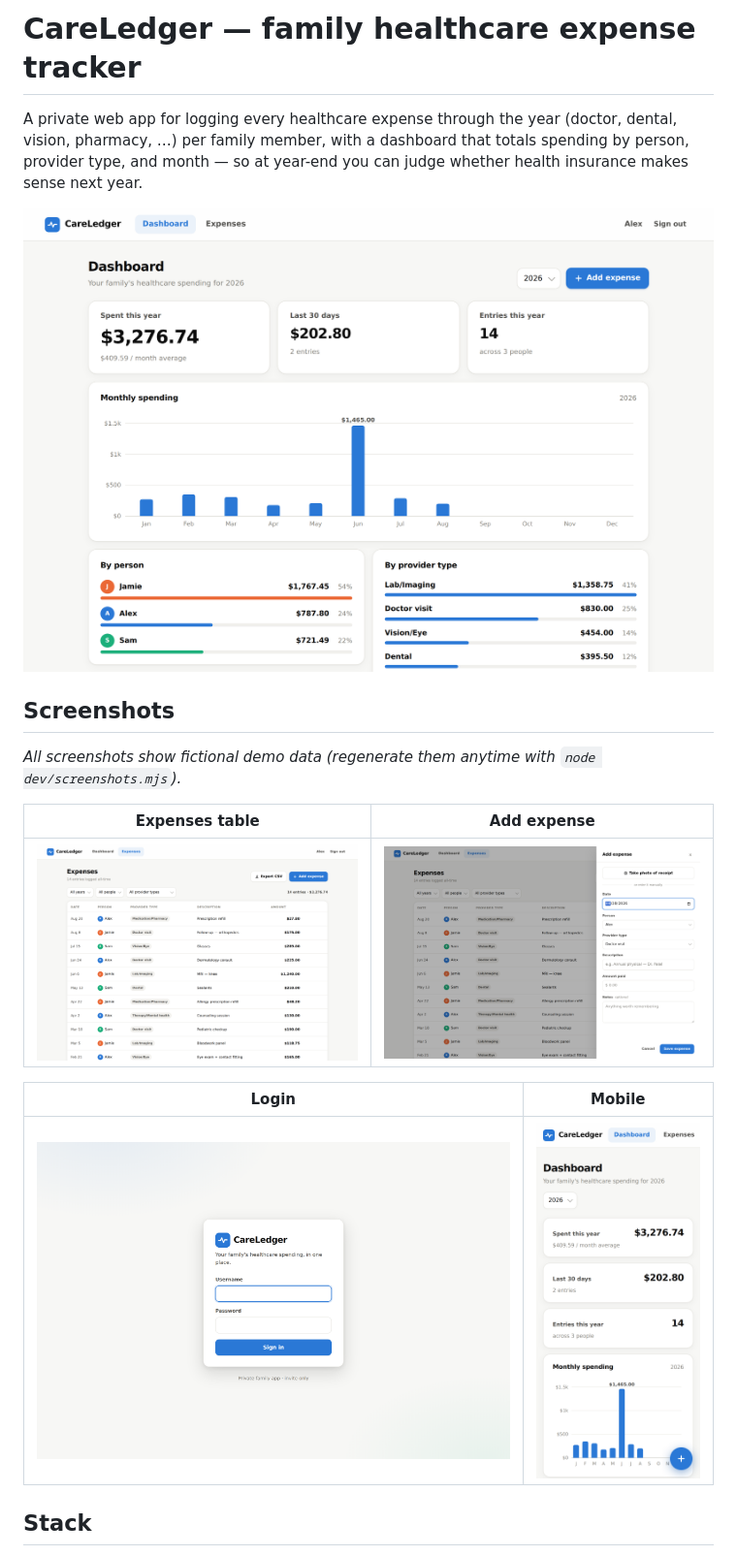
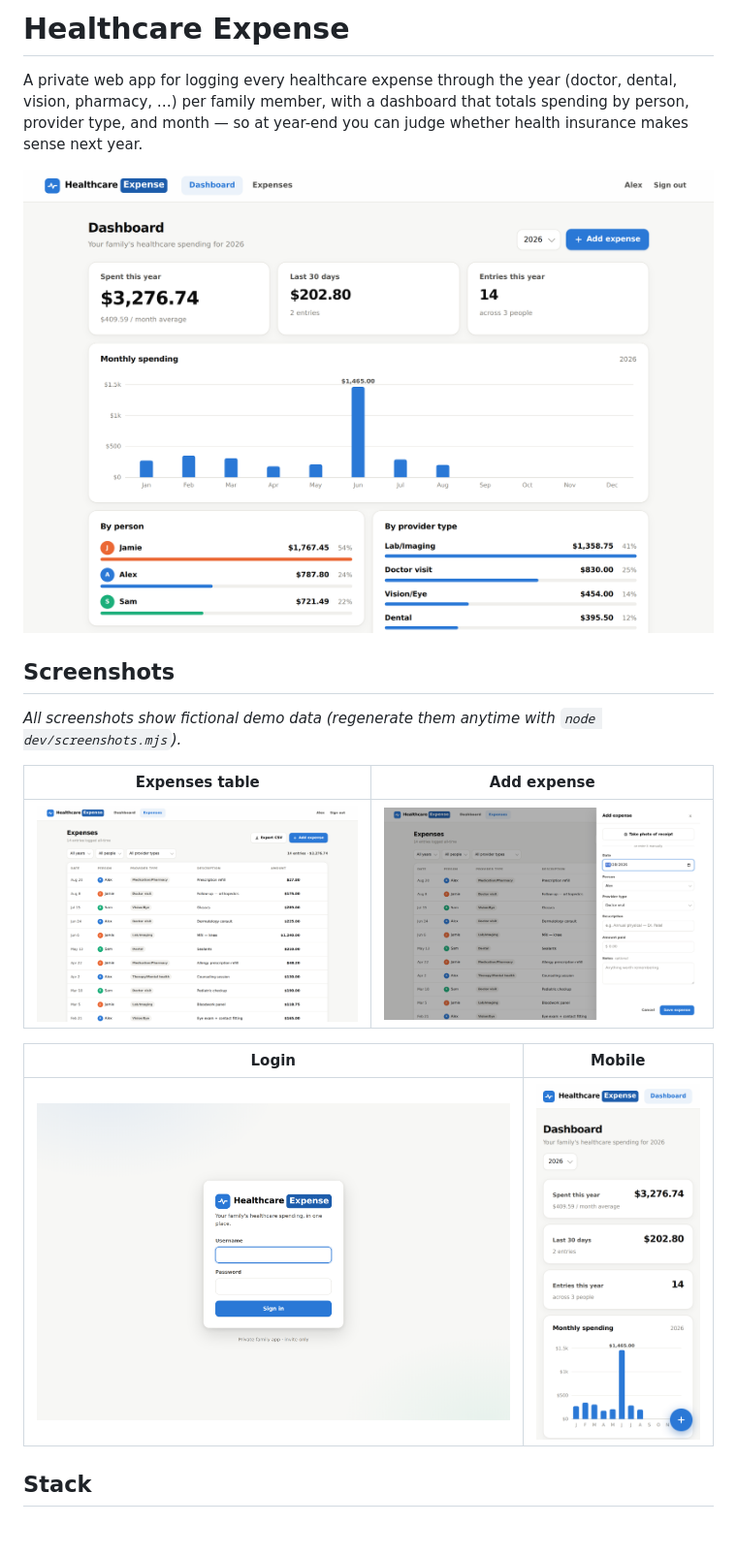
Before and after one commit to LJATX/healthcare-expense-tracker, a Markdown page: README.md, the part around one of its changes. Shown at 97% size. Rendered like a GitHub page; pictures changed too: docs/screenshots/add-expense.png, docs/screenshots/dashboard.png, docs/screenshots/expenses.png; blank space fills up the shorter version.

```diff
--- a/README.md
+++ b/README.md
@@ -1,4 +1,4 @@
-# CareLedger — family healthcare expense tracker
+# Healthcare Expense
 
 A private web app for logging every healthcare expense through the year (doctor,
 dental, vision, pharmacy, …) per family member, with a dashboard that totals
```
Also changed, not shown: other parts of README.md (+1 -1 lines), 4 other files.
